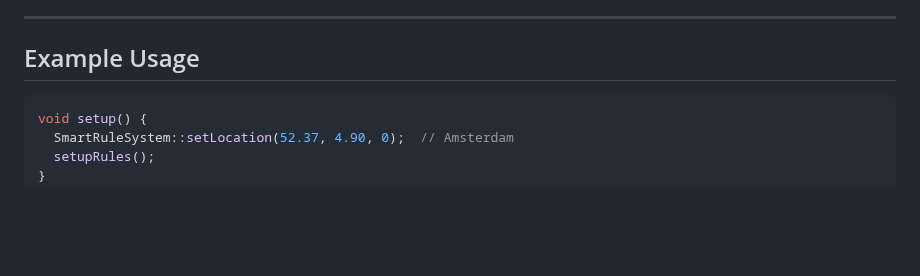
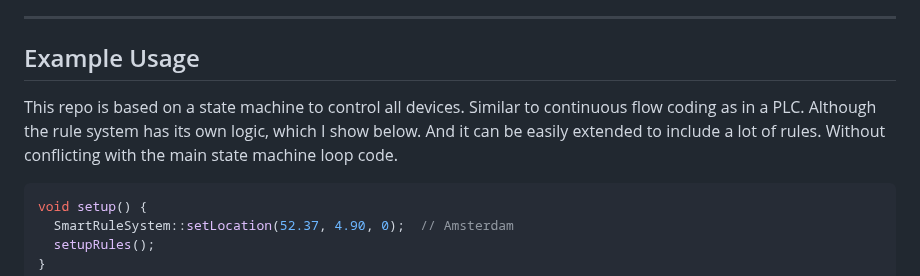
Before and after one commit to PGTBoos/ESP32HomeAutomation-RuleBased, a Markdown page: README.md, the part around the change. Rendered like a GitHub page; blank space fills up the shorter version.

Commit message:
Enhance README with example usage and repo details
Added description of the repository's functionality and usage.

````diff
--- a/README.md
+++ b/README.md
@@ -507,6 +507,12 @@ Removes all registered rules.
 ---
 
 ## Example Usage
+This repo is based on a state machine to control all devices.
+Similar to continuous flow coding as in a PLC.
+Although the rule system has its own logic, which I show below.
+And it can be easily extended to include a lot of rules.
+Without conflicting with the main state machine loop code.
+
 
 ```cpp
 void setup() {
````
